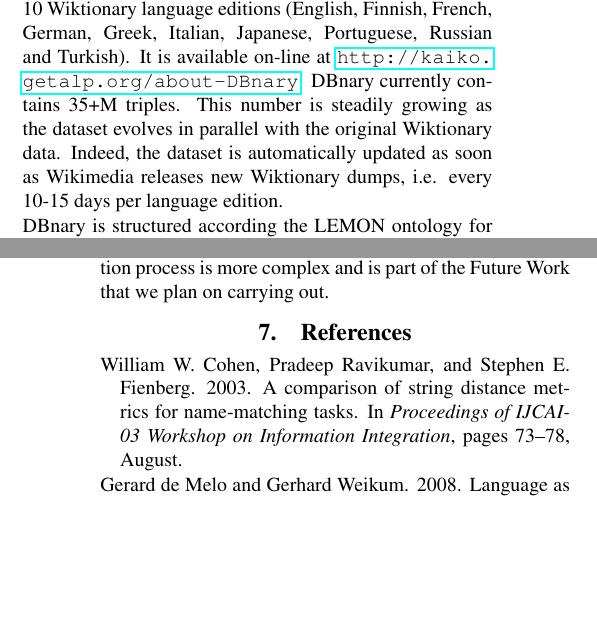
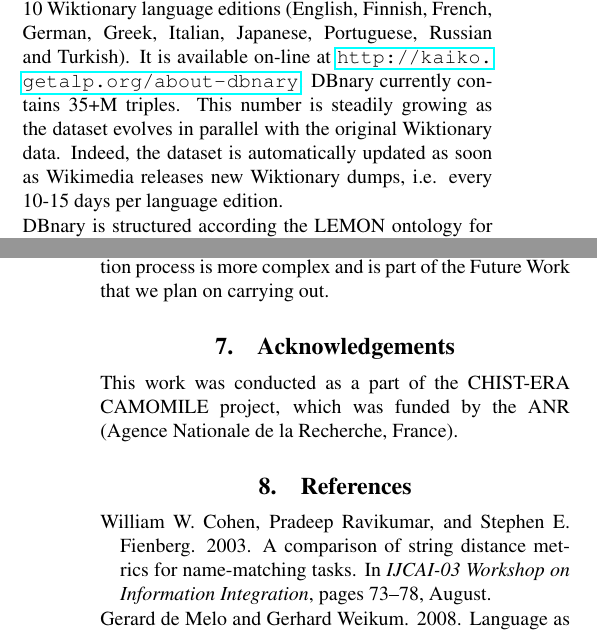
Before and after one commit to serasset/dbnary, a LaTeX document (doc/articles/ldl2014/dbnary-wsd.tex, which reads doc/articles/ldl2014/dbnary-wsd.bib): two parts of the columns of pages 2 and 8 of 8, joined at a grey line, cut so that both start at the same text, the shorter picture padded with empty space. Compiled offline with pdfLaTeX.

Commit message:
Added acknowledgements + fitted on 8 pages.

```diff
--- a/doc/articles/ldl2014/dbnary-wsd.bib
+++ b/doc/articles/ldl2014/dbnary-wsd.bib
@@ -316,7 +315,7 @@ resource.},
   added-at = {2009-03-12T15:42:50.000+0100},
   author = {Cohen, William W. and Ravikumar, Pradeep and Fienberg, Stephen E.},
   biburl = {http://www.bibsonomy.org/bibtex/23bb9c395b0e75b41b95947ca73b897f8/lillejul},
-  booktitle = {Proceedings of IJCAI-03 Workshop on Information Integration},
+  booktitle = {IJCAI-03 Workshop on Information Integration},
   citeulike-article-id = {1467939},
   interhash = {b918a22c0ac156bcd7114e8361377773},
   intrahash = {3bb9c395b0e75b41b95947ca73b897f8},
--- a/doc/articles/ldl2014/dbnary-wsd.tex
+++ b/doc/articles/ldl2014/dbnary-wsd.tex
@@ -14,7 +14,7 @@
 
 \address{ LIG-GETALP, Univ Grenoble Alpes\\
                BP 53 – 38051 Grenoble cedex 9 \\
-               firstname.lastname@imag.fr\\}
+               \texttt{firstname.lastname@imag.fr}\\}
 
 
 \abstract{
@@ -73,7 +73,7 @@ As such, we chose to use a simple string distance measure for the approximate st
 
 \section{The DBnary Dataset}
 
-DBnary is a Lexical Linked Open Dataset extracted from 10 Wiktionary language editions (English, Finnish, French, German, Greek, Italian, Japanese, Portuguese, Russian and Turkish). It is available on-line at \url{http://kaiko.getalp.org/about-DBnary}. DBnary currently contains 35+M triples. This number is steadily growing as the dataset evolves in parallel with the original Wiktionary data. Indeed, the dataset is automatically updated as soon as Wikimedia releases new Wiktionary dumps, i.e. every 10-15 days per language edition.
+DBnary is a Lexical Linked Open Dataset extracted from 10 Wiktionary language editions (English, Finnish, French, German, Greek, Italian, Japanese, Portuguese, Russian and Turkish). It is available on-line at \url{http://kaiko.getalp.org/about-dbnary}. DBnary currently contains 35+M triples. This number is steadily growing as the dataset evolves in parallel with the original Wiktionary data. Indeed, the dataset is automatically updated as soon as Wikimedia releases new Wiktionary dumps, i.e. every 10-15 days per language edition.
 
 DBnary is structured according the LEMON ontology for lexical linked data \cite{McCrae2012}. Table \ref{lemon-elts} shows the number of Lexical Elements, as defined in the LEMON ontologies, for the different extracted languages.
 
@@ -381,6 +381,10 @@ Then, we compared the results and concluded that our method is viable for the ta
 
 For translation relations without glosses, the disambiguation process is more complex and is part of the Future Work that we plan on carrying out.
 
+\section{Acknowledgements}
+
+This work was conducted as a part of the CHIST-ERA CAMOMILE project,
+which was funded by the ANR (Agence Nationale de la Recherche, France).
 %\nocite{*}
 
 \bibliographystyle{lrec2006}
```
Also changed, not shown: doc/articles/ldl2014/dbnary-wsd.bib (5 more changed lines), doc/articles/ldl2014/dbnary-wsd.tex (6 more changed lines).
